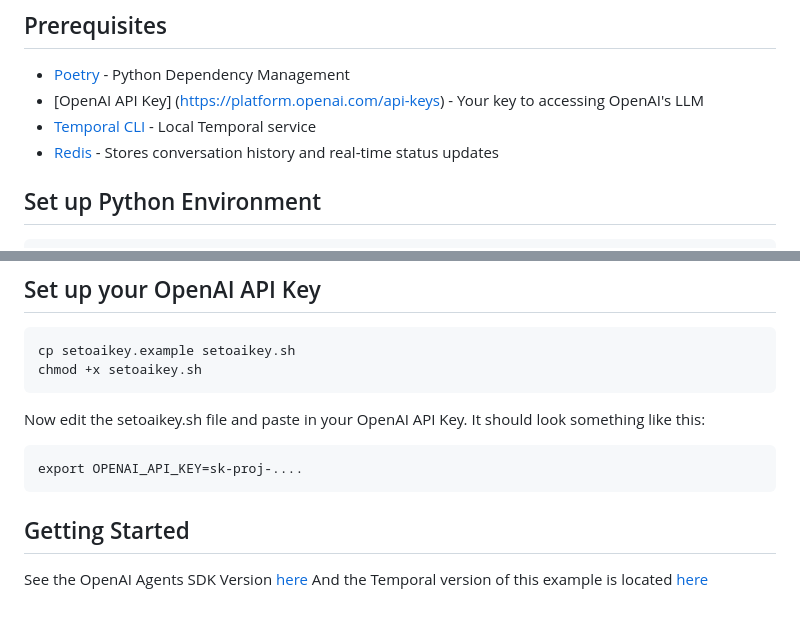
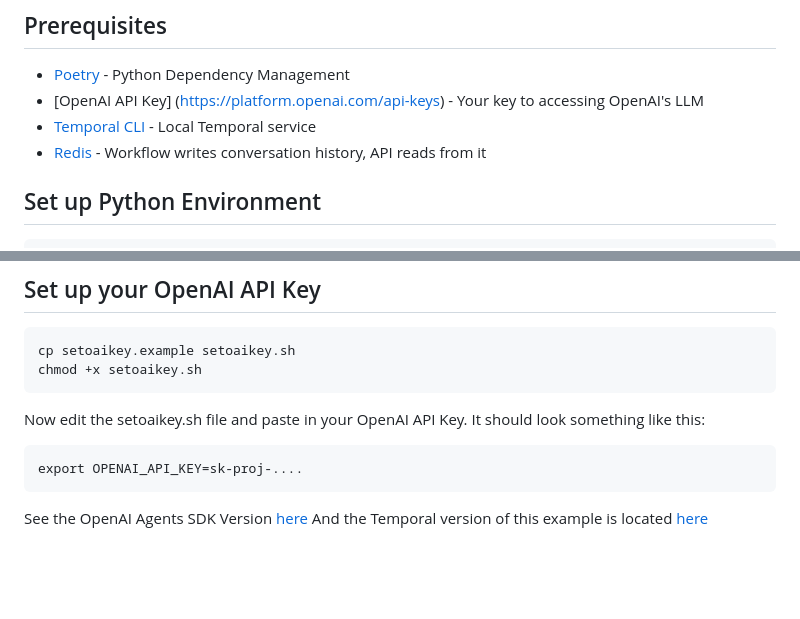
Before and after one commit to temporal-sa/oai-temporal-wealth-management, a Markdown page: README.md, 2 parts joined by grey strips. GitHub-like rendering; blank space fills up the shorter version.

````diff
--- a/README.md
+++ b/README.md
@@ -23,7 +23,7 @@ You can run through the scenarios with the Temporal version using a [Web Applica
 * [Poetry](https://python-poetry.org/docs/) - Python Dependency Management
 * [OpenAI API Key] (https://platform.openai.com/api-keys) - Your key to accessing OpenAI's LLM
 * [Temporal CLI](https://docs.temporal.io/cli#install) - Local Temporal service
-* [Redis](https://redis.io/downloads/) - Stores conversation history and real-time status updates
+* [Redis](https://redis.io/downloads/) - Workflow writes conversation history, API reads from it
 
 ## Set up Python Environment
 ```bash
@@ -43,7 +43,5 @@ It should look something like this:
 export OPENAI_API_KEY=sk-proj-....
 ```
 
-## Getting Started
-
 See the OpenAI Agents SDK Version [here](src/oai_supervisor/README.md)
 And the Temporal version of this example is located [here](src/temporal_supervisor/README.md)
````
Also changed, not shown: src/temporal_supervisor/README.md (+8 -8 lines), images/application-architecture.png, 14 other files.
